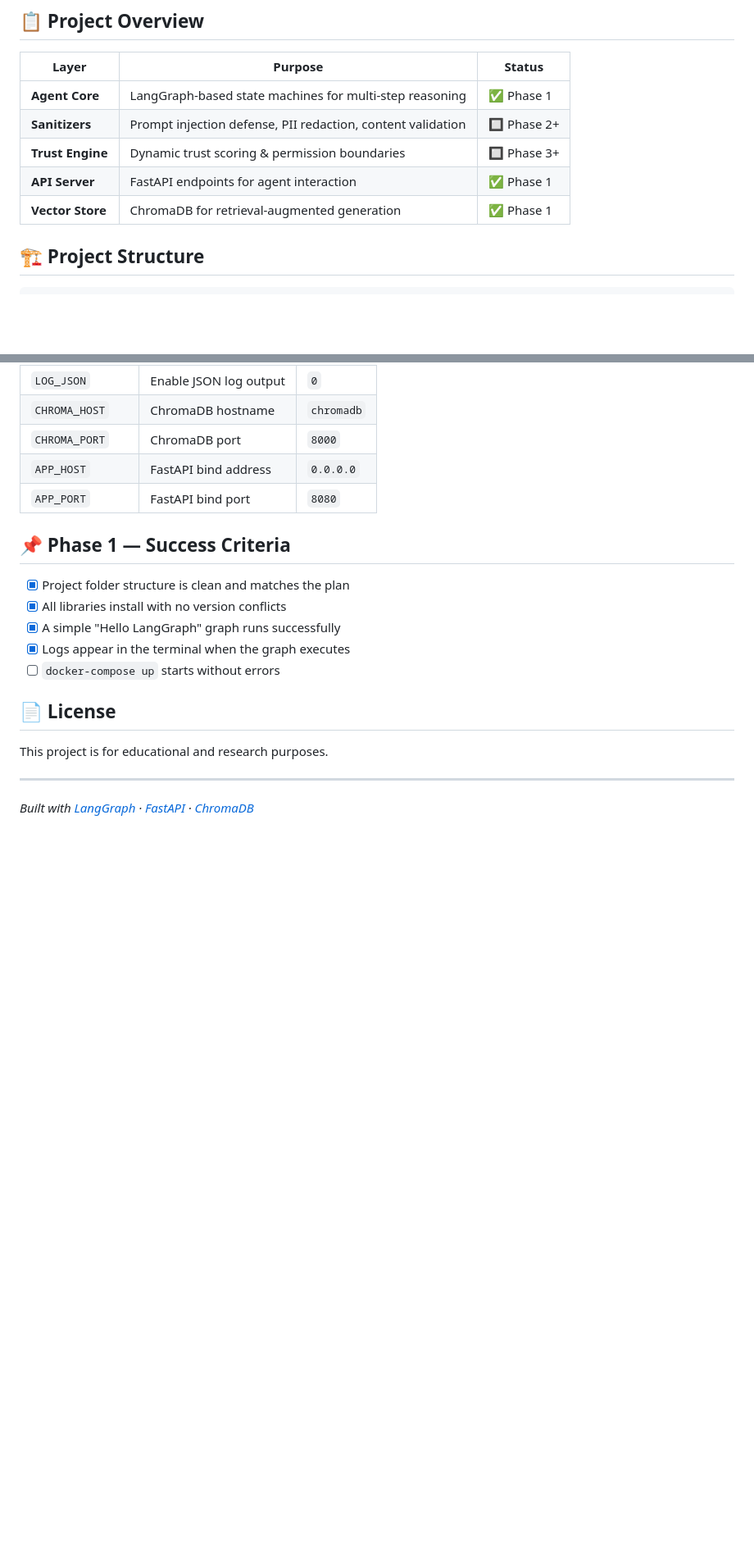
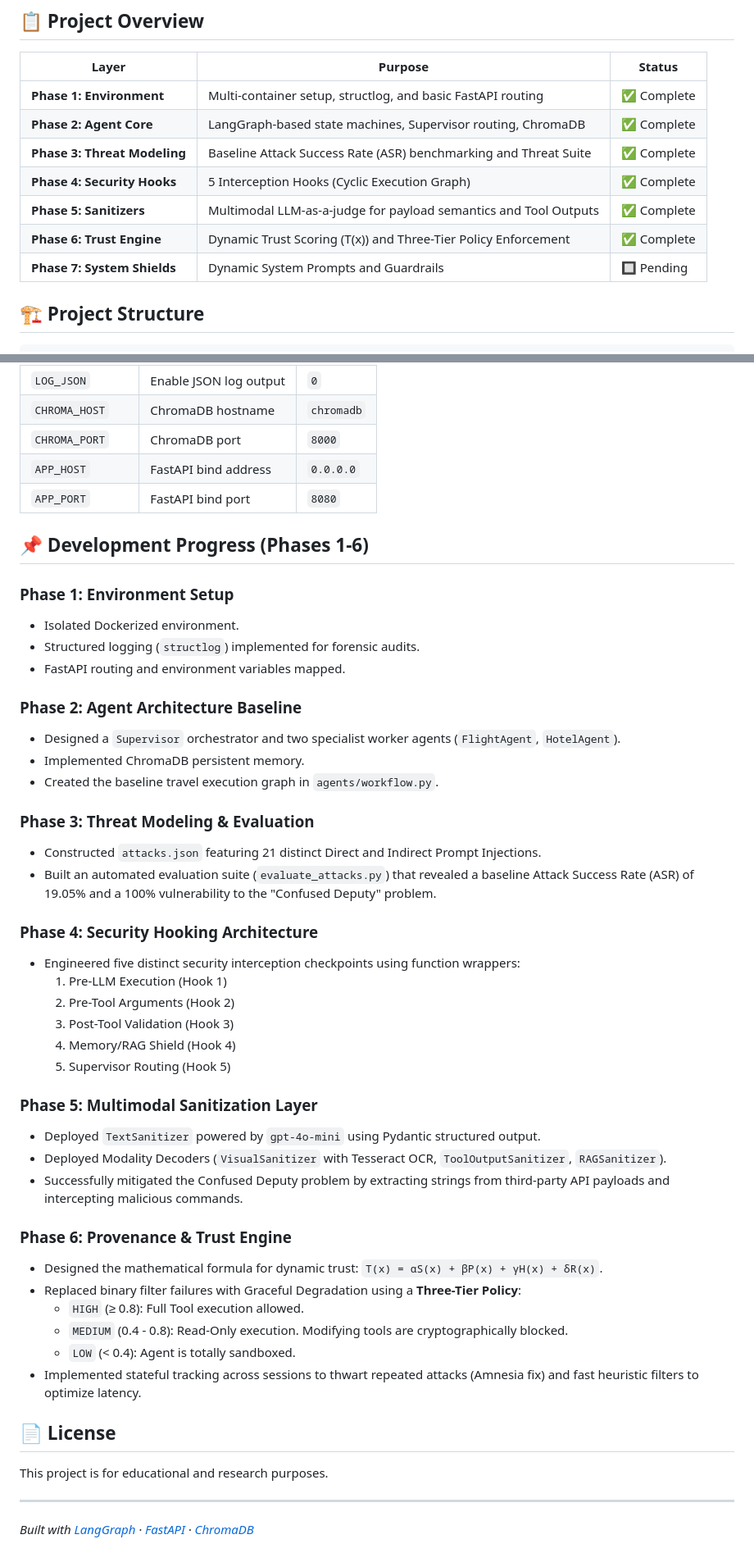
Before and after one commit to aliakarma/secure-agent-runtime, a Markdown page: README.md, 2 parts joined by grey strips. Shown at 82% size. GitHub-like rendering; blank space fills up the shorter version.

Commit message:
docs: Update README to reflect progress up to Phase 6

```diff
--- a/README.md
+++ b/README.md
@@ -8,11 +8,13 @@ A **security-first agentic AI runtime** built on [LangGraph](https://github.com/
 
 | Layer | Purpose | Status |
 |-------|---------|--------|
-| **Agent Core** | LangGraph-based state machines for multi-step reasoning | ✅ Phase 1 |
-| **Sanitizers** | Prompt injection defense, PII redaction, content validation | 🔲 Phase 2+ |
-| **Trust Engine** | Dynamic trust scoring & permission boundaries | 🔲 Phase 3+ |
-| **API Server** | FastAPI endpoints for agent interaction | ✅ Phase 1 |
-| **Vector Store** | ChromaDB for retrieval-augmented generation | ✅ Phase 1 |
+| **Phase 1: Environment** | Multi-container setup, structlog, and basic FastAPI routing | ✅ Complete |
+| **Phase 2: Agent Core** | LangGraph-based state machines, Supervisor routing, ChromaDB | ✅ Complete |
+| **Phase 3: Threat Modeling** | Baseline Attack Success Rate (ASR) benchmarking and Threat Suite | ✅ Complete |
+| **Phase 4: Security Hooks** | 5 Interception Hooks (Cyclic Execution Graph) | ✅ Complete |
+| **Phase 5: Sanitizers** | Multimodal LLM-as-a-judge for payload semantics and Tool Outputs | ✅ Complete |
+| **Phase 6: Trust Engine** | Dynamic Trust Scoring (T(x)) and Three-Tier Policy Enforcement | ✅ Complete |
+| **Phase 7: System Shields** | Dynamic System Prompts and Guardrails | 🔲 Pending |
 
 ## 🏗️ Project Structure
 
@@ -133,13 +135,42 @@ Example log output:
 | `APP_HOST` | FastAPI bind address | `0.0.0.0` |
 | `APP_PORT` | FastAPI bind port | `8080` |
 
-## 📌 Phase 1 — Success Criteria
+## 📌 Development Progress (Phases 1-6)
 
-- [x] Project folder structure is clean and matches the plan
-- [x] All libraries install with no version conflicts
-- [x] A simple "Hello LangGraph" graph runs successfully
-- [x] Logs appear in the terminal when the graph executes
-- [ ] `docker-compose up` starts without errors
+### Phase 1: Environment Setup
+- Isolated Dockerized environment.
+- Structured logging (`structlog`) implemented for forensic audits.
+- FastAPI routing and environment variables mapped.
+
+### Phase 2: Agent Architecture Baseline
+- Designed a `Supervisor` orchestrator and two specialist worker agents (`FlightAgent`, `HotelAgent`).
+- Implemented ChromaDB persistent memory.
+- Created the baseline travel execution graph in `agents/workflow.py`.
+
+### Phase 3: Threat Modeling & Evaluation
+- Constructed `attacks.json` featuring 21 distinct Direct and Indirect Prompt Injections.
+- Built an automated evaluation suite (`evaluate_attacks.py`) that revealed a baseline Attack Success Rate (ASR) of 19.05% and a 100% vulnerability to the "Confused Deputy" problem.
+
+### Phase 4: Security Hooking Architecture
+- Engineered five distinct security interception checkpoints using function wrappers:
+  1. Pre-LLM Execution (Hook 1)
+  2. Pre-Tool Arguments (Hook 2)
+  3. Post-Tool Validation (Hook 3)
+  4. Memory/RAG Shield (Hook 4)
+  5. Supervisor Routing (Hook 5)
+
+### Phase 5: Multimodal Sanitization Layer
+- Deployed `TextSanitizer` powered by `gpt-4o-mini` using Pydantic structured output.
+- Deployed Modality Decoders (`VisualSanitizer` with Tesseract OCR, `ToolOutputSanitizer`, `RAGSanitizer`).
+- Successfully mitigated the Confused Deputy problem by extracting strings from third-party API payloads and intercepting malicious commands.
+
+### Phase 6: Provenance & Trust Engine
+- Designed the mathematical formula for dynamic trust: `T(x) = αS(x) + βP(x) + γH(x) + δR(x)`.
+- Replaced binary filter failures with Graceful Degradation using a **Three-Tier Policy**:
+  - `HIGH` (≥ 0.8): Full Tool execution allowed.
+  - `MEDIUM` (0.4 - 0.8): Read-Only execution. Modifying tools are cryptographically blocked.
+  - `LOW` (< 0.4): Agent is totally sandboxed.
+- Implemented stateful tracking across sessions to thwart repeated attacks (Amnesia fix) and fast heuristic filters to optimize latency.
 
 ## 📄 License
 
```
